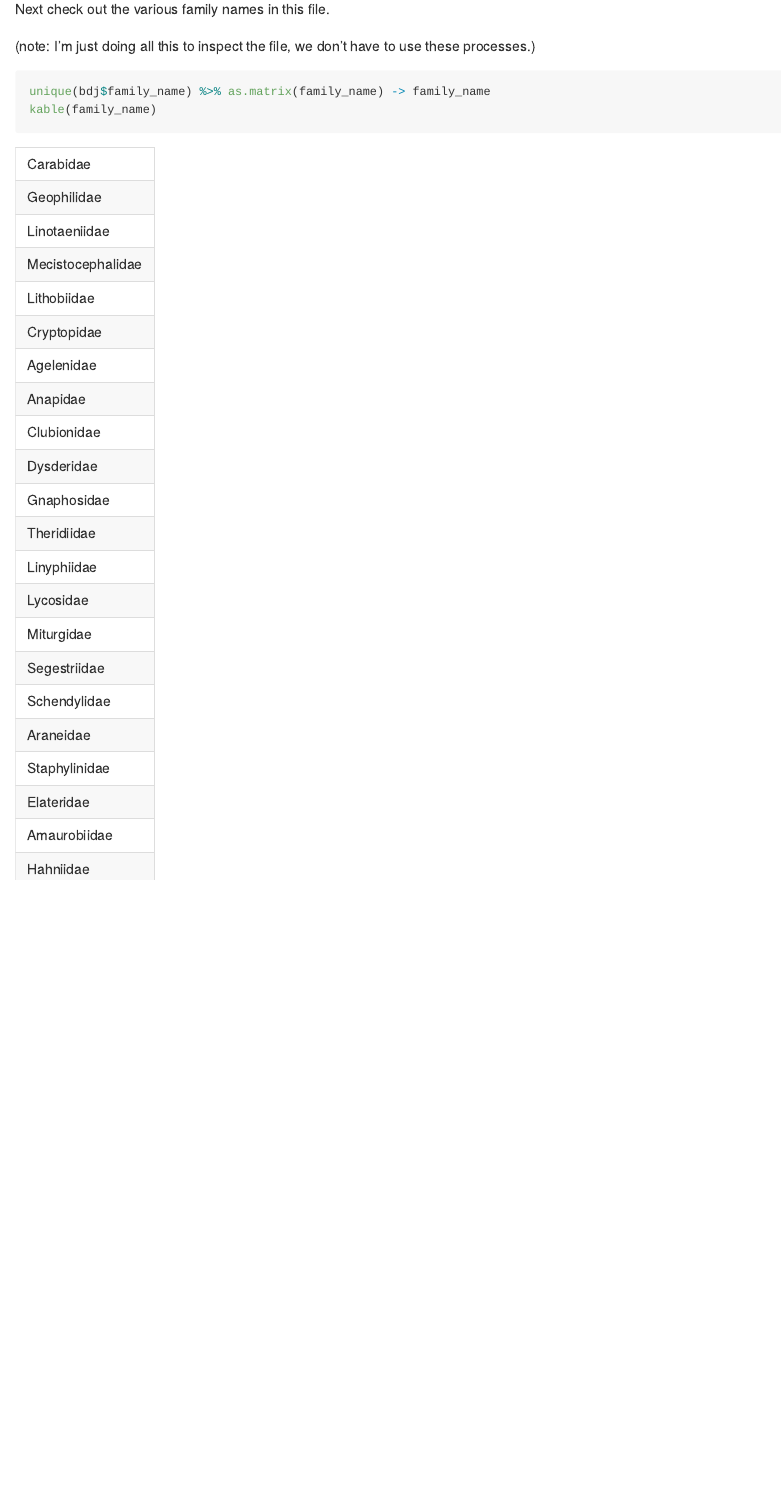
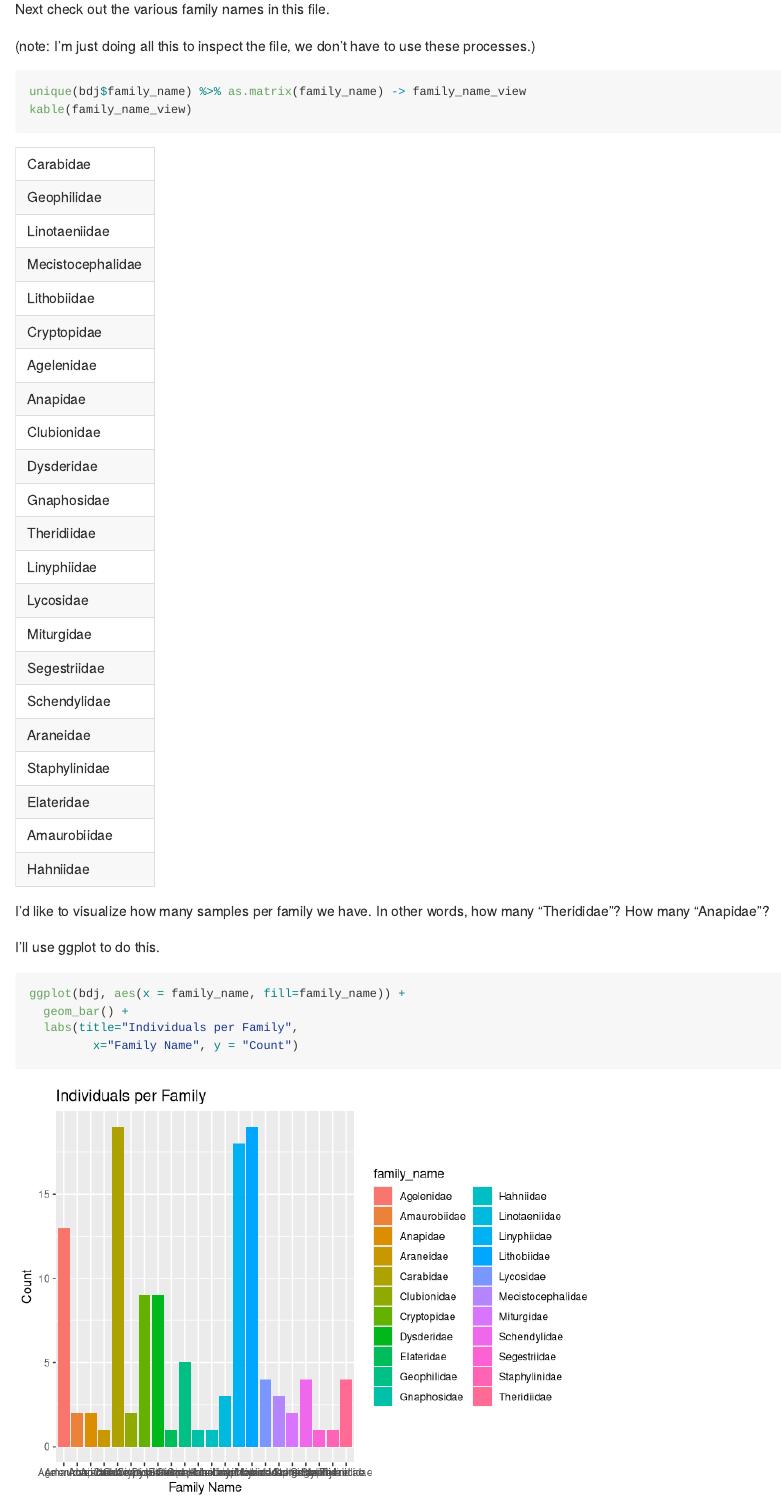
Before and after one commit to niclizer/BCB_final_collab, an R Markdown document (data_inspection.Rmd): the page in a window 1100 px wide, from 2690 px down. Rendered offline with R 4.5, knitr and Pandoc, with nearby package versions.

Commit message:
visualize family

````diff
--- a/data_inspection.Rmd
+++ b/data_inspection.Rmd
@@ -57,7 +57,17 @@ Next check out the various family names in this file.
 
 (note: I'm just doing all this to inspect the file, we don't have to use these processes.)
 ```{r}
-unique(bdj$family_name) %>% as.matrix(family_name) -> family_name
-kable(family_name)
+unique(bdj$family_name) %>% as.matrix(family_name) -> family_name_view
+kable(family_name_view)
 
 ```
+
+I'd like to visualize how many samples per family we have. In other words, how many "Therididae"? How many "Anapidae"?
+
+I'll use ggplot to do this.
+```{r}
+ggplot(bdj, aes(x = family_name, fill=family_name)) +
+  geom_bar() +
+  labs(title="Individuals per Family",
+         x="Family Name", y = "Count")
+```
````
